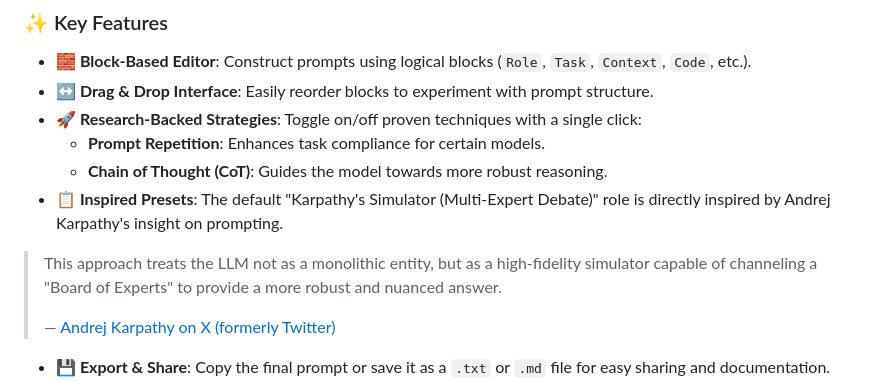
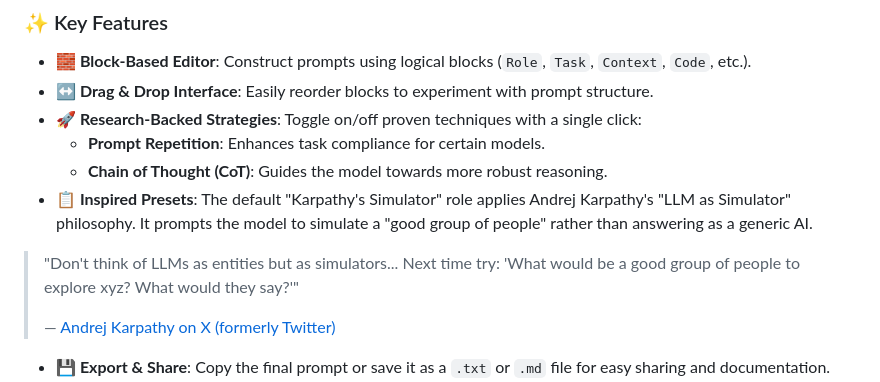
Before and after one commit to yuchengwei42/gemini3-prompt-tool, a Markdown page: README.md, the part around one of its changes. GitHub-like rendering.

```diff
--- a/README.md
+++ b/README.md
@@ -21,8 +21,8 @@ The quality of output from modern LLMs is highly dependent on the quality of the
 *   **🚀 Research-Backed Strategies**: Toggle on/off proven techniques with a single click:
     *   **Prompt Repetition**: Enhances task compliance for certain models.
     *   **Chain of Thought (CoT)**: Guides the model towards more robust reasoning.
-*   **📋 Inspired Presets**: The default "Karpathy's Simulator (Multi-Expert Debate)" role is directly inspired by Andrej Karpathy's insight on prompting.
-  > This approach treats the LLM not as a monolithic entity, but as a high-fidelity simulator capable of channeling a "Board of Experts" to provide a more robust and nuanced answer.
+*   **📋 Inspired Presets**: The default "Karpathy's Simulator" role applies Andrej Karpathy's "LLM as Simulator" philosophy. It prompts the model to simulate a "good group of people" rather than answering as a generic AI.
+  > "Don't think of LLMs as entities but as simulators... Next time try: 'What would be a good group of people to explore xyz? What would they say?'"
   >
   > — [Andrej Karpathy on X (formerly Twitter)](https://x.com/karpathy/status/1997731268969304070?s=20)
 *   **💾 Export & Share**: Copy the final prompt or save it as a `.txt` or `.md` file for easy sharing and documentation.
```
Also changed, not shown: other parts of README.md (+1 -1 lines).
